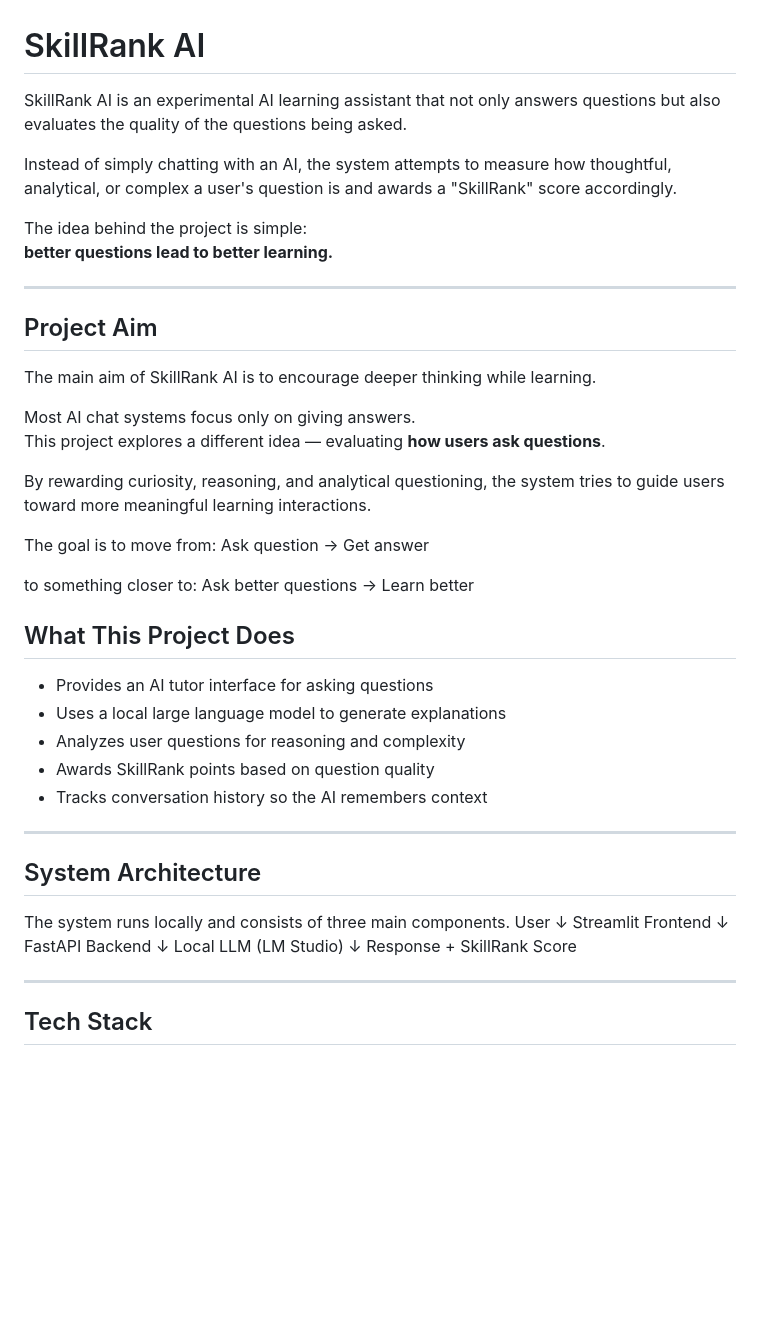
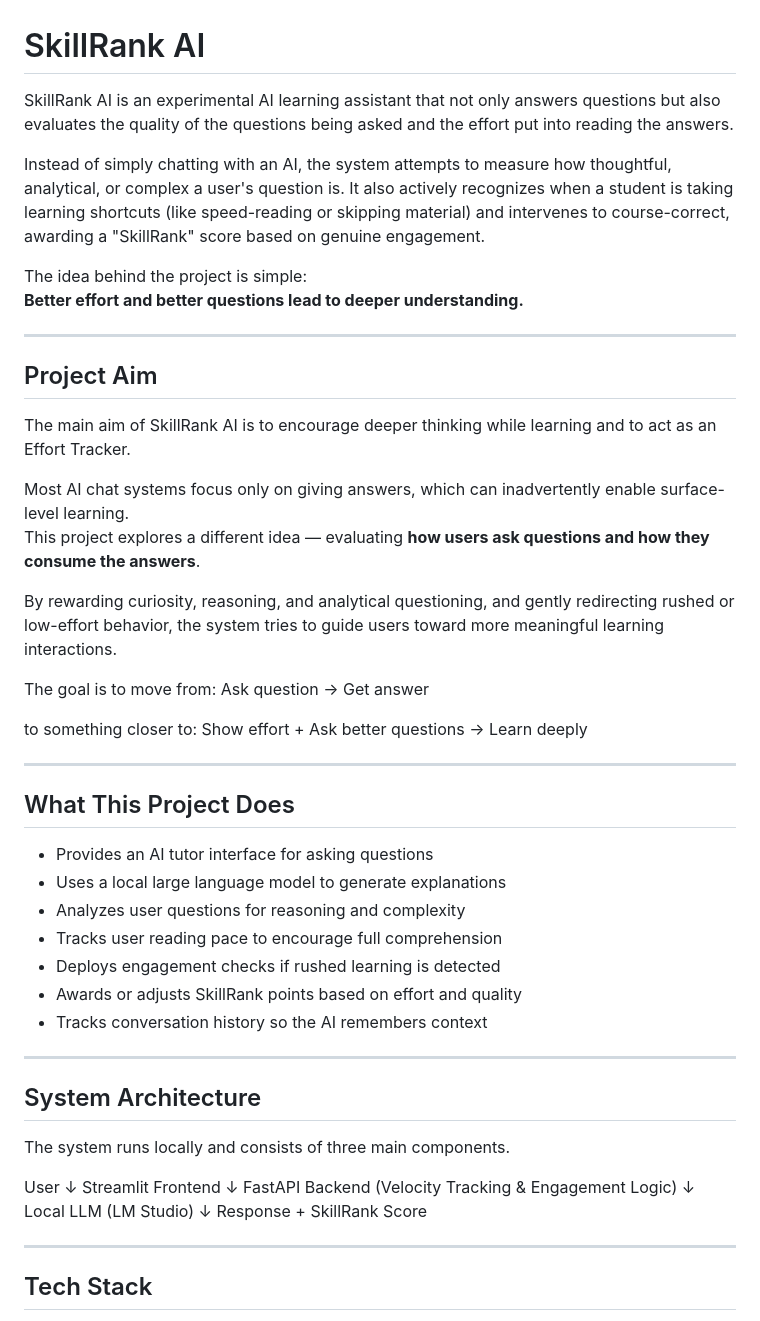
Before and after one commit to vishvjain-vj/SkillRank-AI-, a Markdown page: README.md, the part around one of its changes. Rendered like a GitHub page; blank space fills up the shorter version.

```diff
--- a/README.md
+++ b/README.md
@@ -1,34 +1,37 @@
 # SkillRank AI
 
-SkillRank AI is an experimental AI learning assistant that not only answers questions but also evaluates the quality of the questions being asked.
+SkillRank AI is an experimental AI learning assistant that not only answers questions but also evaluates the quality of the questions being asked and the effort put into reading the answers.
 
-Instead of simply chatting with an AI, the system attempts to measure how thoughtful, analytical, or complex a user's question is and awards a "SkillRank" score accordingly.
+Instead of simply chatting with an AI, the system attempts to measure how thoughtful, analytical, or complex a user's question is. It also actively recognizes when a student is taking learning shortcuts (like speed-reading or skipping material) and intervenes to course-correct, awarding a "SkillRank" score based on genuine engagement.
 
 The idea behind the project is simple:
-**better questions lead to better learning.**
+**Better effort and better questions lead to deeper understanding.**
 
 ---
 
 ## Project Aim
 
-The main aim of SkillRank AI is to encourage deeper thinking while learning.
+The main aim of SkillRank AI is to encourage deeper thinking while learning and to act as an Effort Tracker.
 
-Most AI chat systems focus only on giving answers.
-This project explores a different idea — evaluating **how users ask questions**.
+Most AI chat systems focus only on giving answers, which can inadvertently enable surface-level learning.
+This project explores a different idea — evaluating **how users ask questions and how they consume the answers**.
 
-By rewarding curiosity, reasoning, and analytical questioning, the system tries to guide users toward more meaningful learning interactions.
+By rewarding curiosity, reasoning, and analytical questioning, and gently redirecting rushed or low-effort behavior, the system tries to guide users toward more meaningful learning interactions.
 
 The goal is to move from:   Ask question → Get answer
 
-to something closer to:   Ask better questions → Learn better
+to something closer to:   Show effort + Ask better questions → Learn deeply
 
+---
 
 ## What This Project Does
 
 - Provides an AI tutor interface for asking questions
 - Uses a local large language model to generate explanations
 - Analyzes user questions for reasoning and complexity
-- Awards SkillRank points based on question quality
+- Tracks user reading pace to encourage full comprehension
+- Deploys engagement checks if rushed learning is detected
+- Awards or adjusts SkillRank points based on effort and quality
 - Tracks conversation history so the AI remembers context
 
 ---
@@ -36,16 +39,16 @@ to something closer to:   Ask better questions → Learn better
 ## System Architecture
 
 The system runs locally and consists of three main components.
+
 User
 ↓
 Streamlit Frontend
 ↓
-FastAPI Backend
+FastAPI Backend (Velocity Tracking & Engagement Logic)
 ↓
 Local LLM (LM Studio)
 ↓
 Response + SkillRank Score
-
 
 ---
 
```
Also changed, not shown: other parts of README.md (+26 -22 lines).
